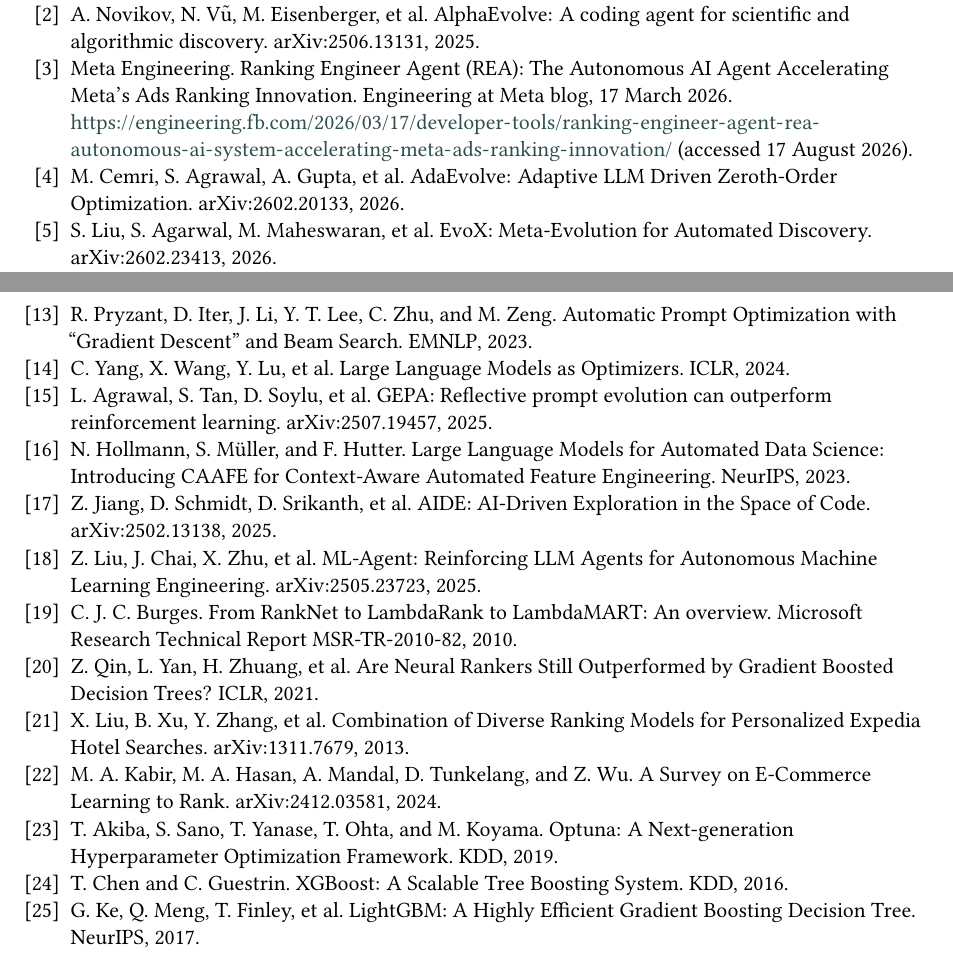
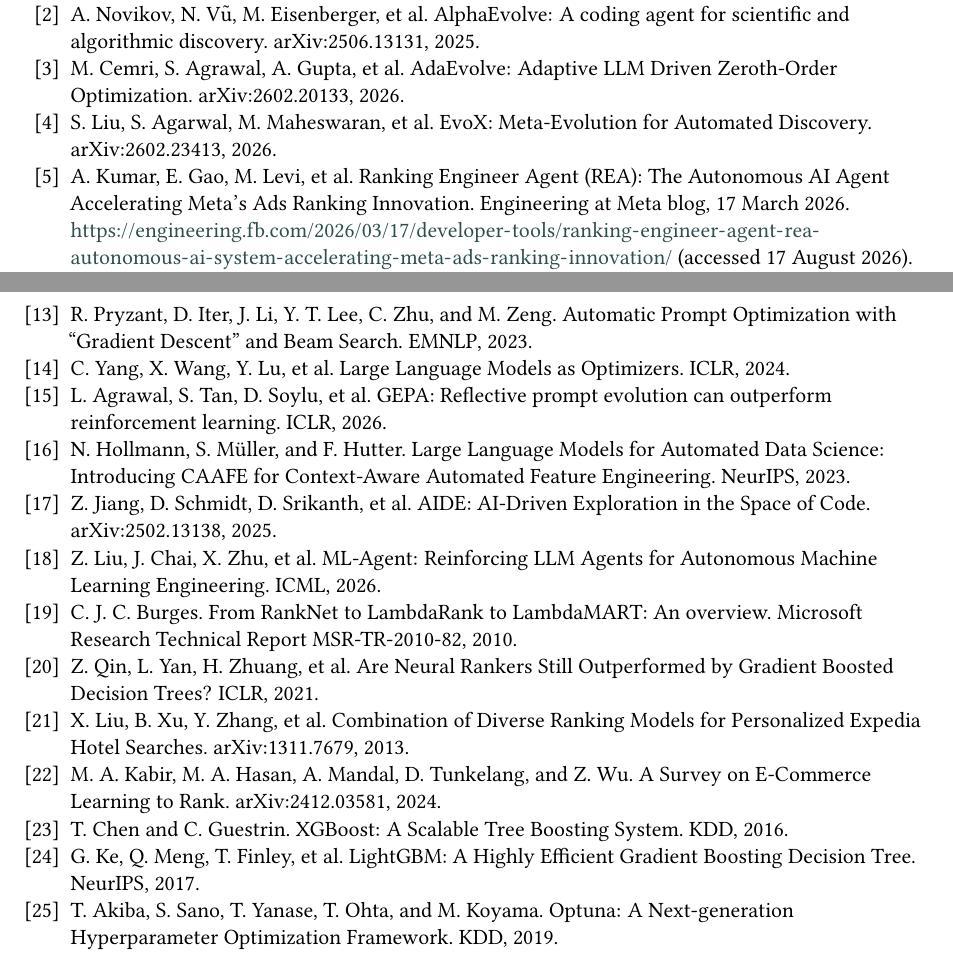
Before and after one commit to shabazpatel/evorank, a LaTeX document (paper/arxiv/main.tex): two parts of pages 8 and 9 of 9, joined at a grey line, cut so that both start at the same text. Compiled offline with pdfLaTeX; a LaTeX package or settings file that is missing is left out.

Commit message:
Bibliography fact-check: named REA authors, venue upgrades (GEPA ICLR 2026, ML-Agent ICML 2026), citation-order numbering; figure cross-reference

```diff
--- a/paper/arxiv/main.tex
+++ b/paper/arxiv/main.tex
@@ -469,15 +469,15 @@
 \bibitem{alphaevolve} A. Novikov, N. V\~{u}, M. Eisenberger, et al.
 AlphaEvolve: A coding agent for scientific and algorithmic discovery.
 arXiv:2506.13131, 2025.
-\bibitem{rea} Meta Engineering. Ranking Engineer Agent (REA): The Autonomous
-AI Agent Accelerating Meta's Ads Ranking Innovation. Engineering at Meta
-blog, 17 March 2026.
-\url{https://engineering.fb.com/2026/03/17/developer-tools/ranking-engineer-agent-rea-autonomous-ai-system-accelerating-meta-ads-ranking-innovation/}
-(accessed 17 August 2026).
 \bibitem{adaevolve} M. Cemri, S. Agrawal, A. Gupta, et al. AdaEvolve:
 Adaptive LLM Driven Zeroth-Order Optimization. arXiv:2602.20133, 2026.
 \bibitem{evox} S. Liu, S. Agarwal, M. Maheswaran, et al. EvoX:
 Meta-Evolution for Automated Discovery. arXiv:2602.23413, 2026.
+\bibitem{rea} A. Kumar, E. Gao, M. Levi, et al. Ranking Engineer Agent (REA):
+The Autonomous AI Agent Accelerating Meta's Ads Ranking Innovation.
+Engineering at Meta blog, 17 March 2026.
+\url{https://engineering.fb.com/2026/03/17/developer-tools/ranking-engineer-agent-rea-autonomous-ai-system-accelerating-meta-ads-ranking-innovation/}
+(accessed 17 August 2026).
 \bibitem{glo} S. Gonzalez and R. Miikkulainen. Improved training speed,
 accuracy, and data utilization through loss function optimization. IEEE
 Congress on Evolutionary Computation, 2020.
@@ -503,14 +503,14 @@
 \bibitem{opro} C. Yang, X. Wang, Y. Lu, et al. Large Language Models as
 Optimizers. ICLR, 2024.
 \bibitem{gepa} L. Agrawal, S. Tan, D. Soylu, et al. GEPA: Reflective prompt
-evolution can outperform reinforcement learning. arXiv:2507.19457, 2025.
+evolution can outperform reinforcement learning. ICLR, 2026.
 \bibitem{caafe} N. Hollmann, S. M\"{u}ller, and F. Hutter. Large Language
 Models for Automated Data Science: Introducing CAAFE for Context-Aware
 Automated Feature Engineering. NeurIPS, 2023.
 \bibitem{aide} Z. Jiang, D. Schmidt, D. Srikanth, et al. AIDE: AI-Driven
 Exploration in the Space of Code. arXiv:2502.13138, 2025.
 \bibitem{mlagent} Z. Liu, J. Chai, X. Zhu, et al. ML-Agent: Reinforcing LLM
-Agents for Autonomous Machine Learning Engineering. arXiv:2505.23723, 2025.
+Agents for Autonomous Machine Learning Engineering. ICML, 2026.
 \bibitem{lambdamart} C. J. C. Burges. From RankNet to LambdaRank to
 LambdaMART: An overview. Microsoft Research Technical Report MSR-TR-2010-82,
 2010.
@@ -521,12 +521,12 @@
 2013.
 \bibitem{survey2024} M. A. Kabir, M. A. Hasan, A. Mandal, D. Tunkelang, and
 Z. Wu. A Survey on E-Commerce Learning to Rank. arXiv:2412.03581, 2024.
-\bibitem{optuna} T. Akiba, S. Sano, T. Yanase, T. Ohta, and M. Koyama.
-Optuna: A Next-generation Hyperparameter Optimization Framework. KDD, 2019.
 \bibitem{xgboost} T. Chen and C. Guestrin. XGBoost: A Scalable Tree Boosting
 System. KDD, 2016.
 \bibitem{lightgbm} G. Ke, Q. Meng, T. Finley, et al. LightGBM: A Highly
 Efficient Gradient Boosting Decision Tree. NeurIPS, 2017.
+\bibitem{optuna} T. Akiba, S. Sano, T. Yanase, T. Ohta, and M. Koyama.
+Optuna: A Next-generation Hyperparameter Optimization Framework. KDD, 2019.
 \end{thebibliography}
 
 \end{document}
```
Also changed, not shown: paper/camera_ready_changes.md (+1 -1 lines), paper/latex/main.tex (+10 -10 lines), paper/EvoRank_GenAIECommerce2026.pdf, paper/arxiv/main.tex (2 more changed lines).
